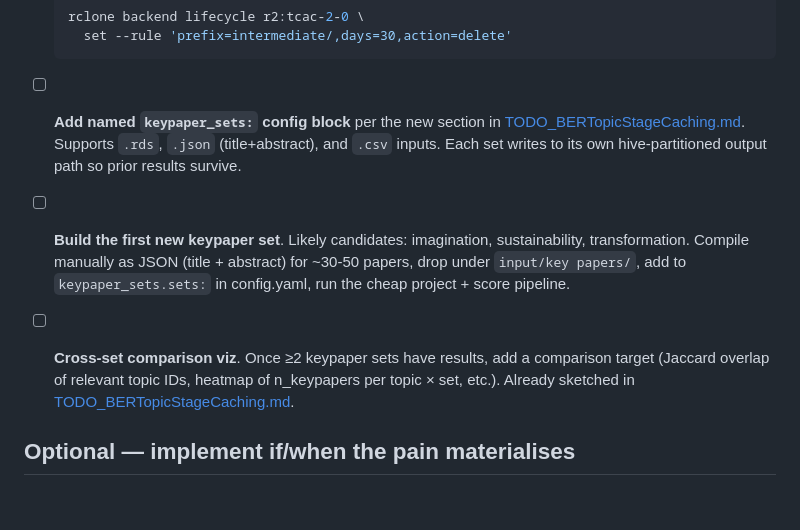
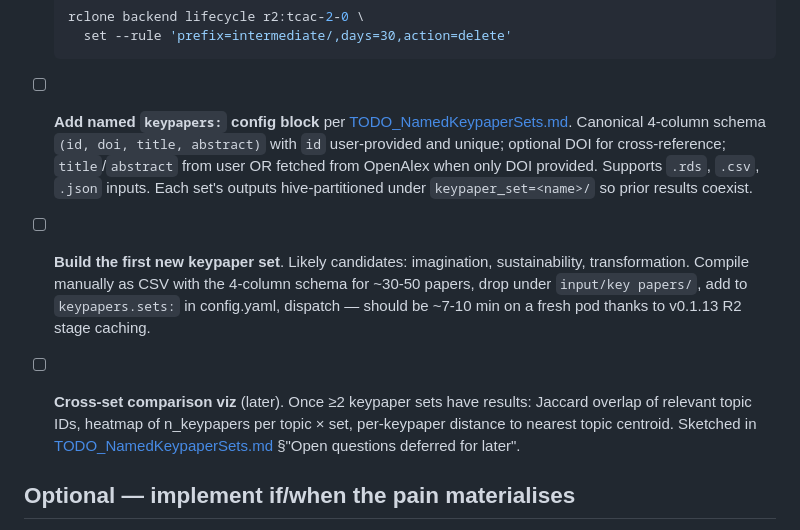
Before and after one commit to rkrug/NXS_TCA_Article, a Markdown page: NEXT_STEPS.md, the part around the change. Drawn GitHub-style; blank space fills up the shorter version.

````diff
--- a/NEXT_STEPS.md
+++ b/NEXT_STEPS.md
@@ -81,25 +81,28 @@ Last updated: 2026-06-11.
     set --rule 'prefix=intermediate/,days=30,action=delete'
   ```
 
-- [ ] **Add named `keypaper_sets:` config block**
-  per the new section in
-  [TODO_BERTopicStageCaching.md](TODO_BERTopicStageCaching.md).
-  Supports `.rds`, `.json` (title+abstract), and `.csv` inputs.
-  Each set writes to its own hive-partitioned output path so prior
-  results survive.
+- [ ] **Add named `keypapers:` config block**
+  per [TODO_NamedKeypaperSets.md](TODO_NamedKeypaperSets.md).
+  Canonical 4-column schema `(id, doi, title, abstract)` with
+  `id` user-provided and unique; optional DOI for cross-reference;
+  `title`/`abstract` from user OR fetched from OpenAlex when only
+  DOI provided. Supports `.rds`, `.csv`, `.json` inputs. Each set's
+  outputs hive-partitioned under `keypaper_set=<name>/` so prior
+  results coexist.
 
 - [ ] **Build the first new keypaper set**.
   Likely candidates: imagination, sustainability, transformation.
-  Compile manually as JSON (title + abstract) for ~30-50 papers,
-  drop under `input/key papers/`, add to
-  `keypaper_sets.sets:` in config.yaml, run the cheap project +
-  score pipeline.
+  Compile manually as CSV with the 4-column schema for ~30-50
+  papers, drop under `input/key papers/`, add to
+  `keypapers.sets:` in config.yaml, dispatch — should be ~7-10 min
+  on a fresh pod thanks to v0.1.13 R2 stage caching.
 
-- [ ] **Cross-set comparison viz**.
-  Once ≥2 keypaper sets have results, add a comparison target
-  (Jaccard overlap of relevant topic IDs, heatmap of n_keypapers per
-  topic × set, etc.). Already sketched in
-  [TODO_BERTopicStageCaching.md](TODO_BERTopicStageCaching.md).
+- [ ] **Cross-set comparison viz** (later).
+  Once ≥2 keypaper sets have results: Jaccard overlap of relevant
+  topic IDs, heatmap of n_keypapers per topic × set, per-keypaper
+  distance to nearest topic centroid. Sketched in
+  [TODO_NamedKeypaperSets.md](TODO_NamedKeypaperSets.md) §"Open
+  questions deferred for later".
 
 ## Optional — implement if/when the pain materialises
 
````
Also changed, not shown: TODO_NamedKeypaperSets.md (added, +251 -0 lines).
